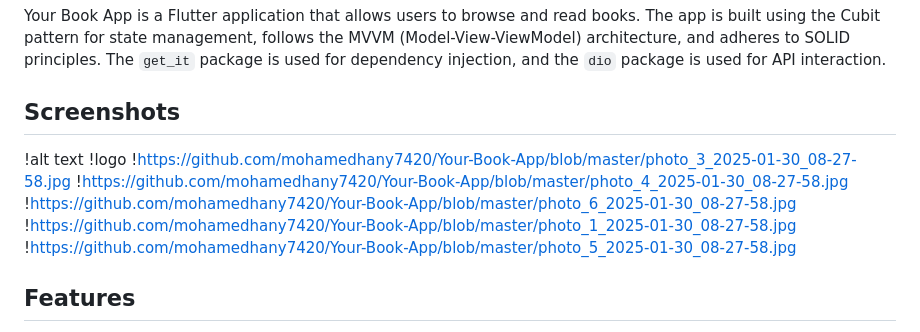
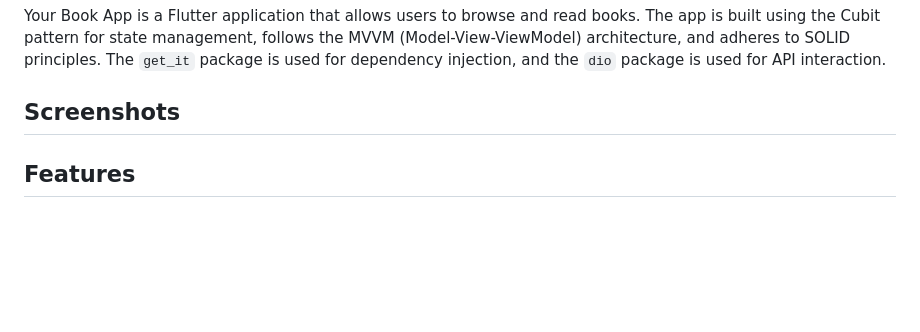
Before and after one commit to mohamedhany7420/Your-Book-App, a Markdown page: README.md, the part around the change. GitHub-like rendering; blank space fills up the shorter version.

```diff
--- a/README.md
+++ b/README.md
@@ -6,13 +6,6 @@ follows the MVVM (Model-View-ViewModel) architecture, and adheres to SOLID princ
 The `get_it` package is used for dependency injection, and the `dio` package is used for API interaction.
 
 ## Screenshots
-!alt text
-!logo
-!https://github.com/mohamedhany7420/Your-Book-App/blob/master/photo_3_2025-01-30_08-27-58.jpg
-!https://github.com/mohamedhany7420/Your-Book-App/blob/master/photo_4_2025-01-30_08-27-58.jpg
-!https://github.com/mohamedhany7420/Your-Book-App/blob/master/photo_6_2025-01-30_08-27-58.jpg
-!https://github.com/mohamedhany7420/Your-Book-App/blob/master/photo_1_2025-01-30_08-27-58.jpg
-!https://github.com/mohamedhany7420/Your-Book-App/blob/master/photo_5_2025-01-30_08-27-58.jpg
 
 
 ## Features
```
